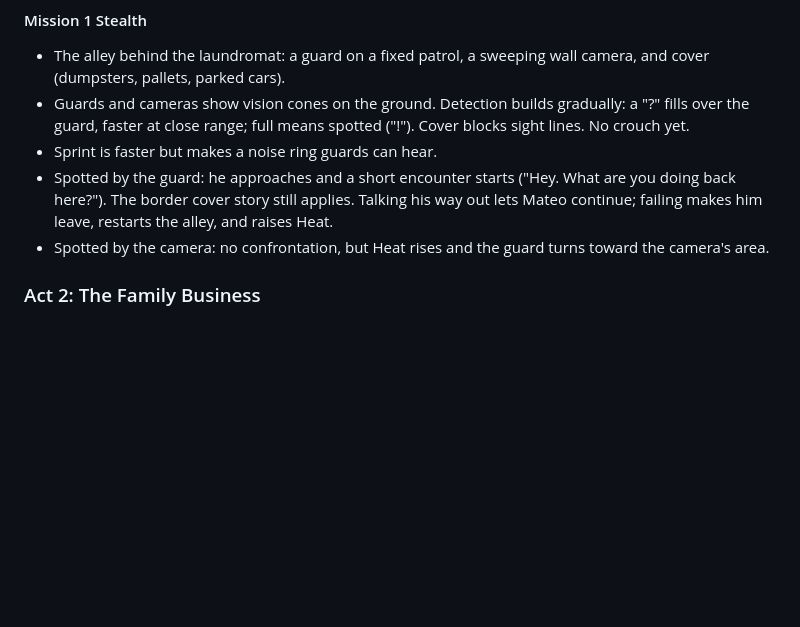
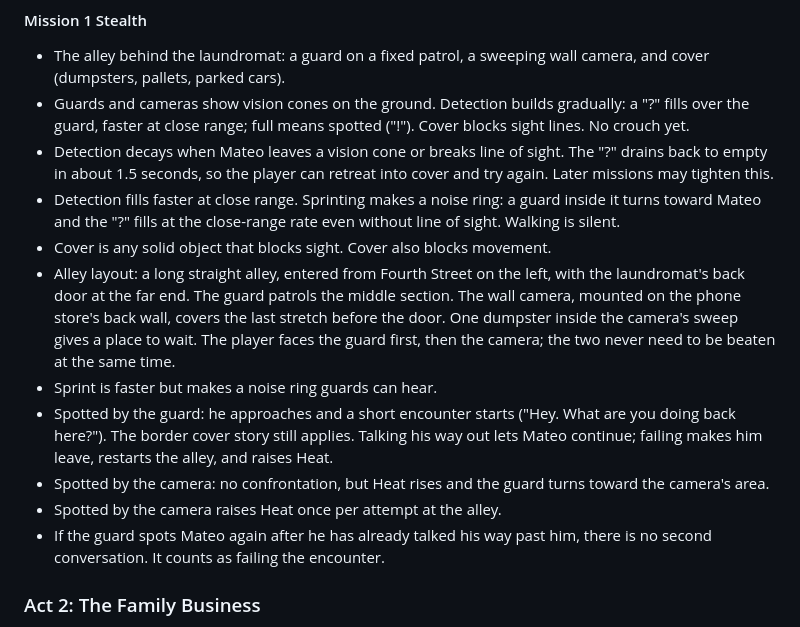
Before and after one commit to thehamandbread/border-hopper-game, a Markdown page: docs/GAME_DESIGN.md, the part around the change. GitHub-like rendering; blank space fills up the shorter version.

Commit message:
Add stealth design rules to GAME_DESIGN
Detection decay, close-range fill and the sprint noise ring, cover, the
alley layout, camera Heat once per attempt, and no second conversation
with the guard. Text as supplied.

Co-Authored-By: Claude Opus 5.5 <noreply@anthropic.com>

```diff
--- a/docs/GAME_DESIGN.md
+++ b/docs/GAME_DESIGN.md
@@ -151,9 +151,15 @@ A 2D top-down pixel-art game for desktop browsers. The player is Mateo, a 20-yea
 #### Mission 1 Stealth
 - The alley behind the laundromat: a guard on a fixed patrol, a sweeping wall camera, and cover (dumpsters, pallets, parked cars).
 - Guards and cameras show vision cones on the ground. Detection builds gradually: a "?" fills over the guard, faster at close range; full means spotted ("!"). Cover blocks sight lines. No crouch yet.
+- Detection decays when Mateo leaves a vision cone or breaks line of sight. The "?" drains back to empty in about 1.5 seconds, so the player can retreat into cover and try again. Later missions may tighten this.
+- Detection fills faster at close range. Sprinting makes a noise ring: a guard inside it turns toward Mateo and the "?" fills at the close-range rate even without line of sight. Walking is silent.
+- Cover is any solid object that blocks sight. Cover also blocks movement.
+- Alley layout: a long straight alley, entered from Fourth Street on the left, with the laundromat's back door at the far end. The guard patrols the middle section. The wall camera, mounted on the phone store's back wall, covers the last stretch before the door. One dumpster inside the camera's sweep gives a place to wait. The player faces the guard first, then the camera; the two never need to be beaten at the same time.
 - Sprint is faster but makes a noise ring guards can hear.
 - Spotted by the guard: he approaches and a short encounter starts ("Hey. What are you doing back here?"). The border cover story still applies. Talking his way out lets Mateo continue; failing makes him leave, restarts the alley, and raises Heat.
 - Spotted by the camera: no confrontation, but Heat rises and the guard turns toward the camera's area.
+- Spotted by the camera raises Heat once per attempt at the alley.
+- If the guard spots Mateo again after he has already talked his way past him, there is no second conversation. It counts as failing the encounter.
 
 ### Act 2: The Family Business
 - Missions escalate as Rafael's faction undercuts Don Aurelio. Mateo is caught between them.
```
